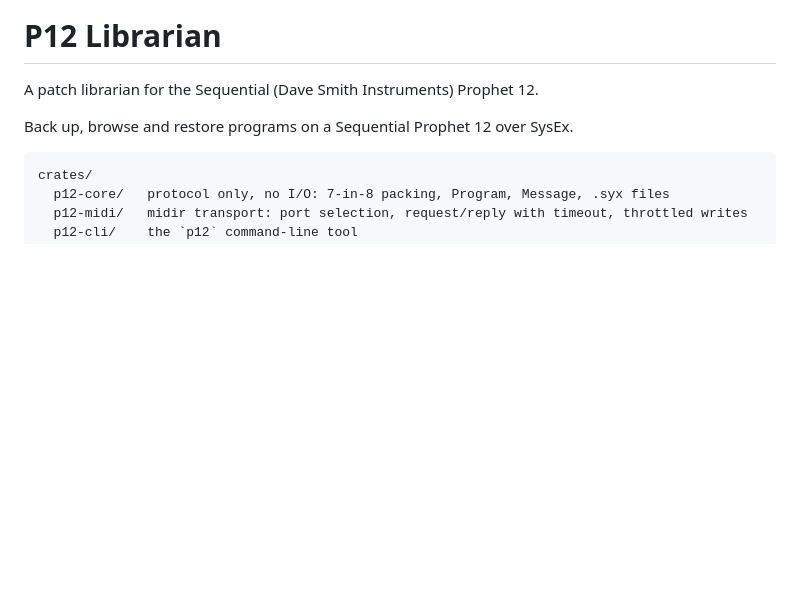
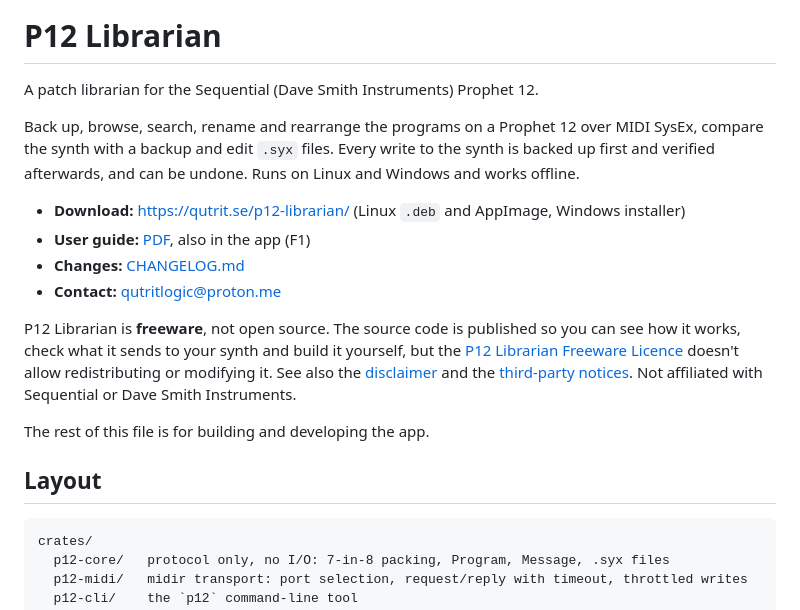
Before and after one commit to QutritLogic/P12-Librarian, a Markdown page: README.md, the part around the change. GitHub-like rendering; blank space fills up the shorter version.

Commit message:
README: introduction for visitors to the public repository
Says what the app does, where to download it, where the guide and
changelog are, and that it is freeware, not open source: the source is
published to read and build, but the licence doesn't allow redistributing
or modifying it. The build notes follow under their own heading.

Co-Authored-By: Claude Opus 5.5 <noreply@anthropic.com>

````diff
--- a/README.md
+++ b/README.md
@@ -2,7 +2,24 @@
 
 A patch librarian for the Sequential (Dave Smith Instruments) Prophet 12.
 
-Back up, browse and restore programs on a Sequential Prophet 12 over SysEx.
+Back up, browse, search, rename and rearrange the programs on a Prophet 12 over MIDI SysEx, compare
+the synth with a backup and edit `.syx` files. Every write to the synth is backed up first and
+verified afterwards, and can be undone. Runs on Linux and Windows and works offline.
+
+- **Download:** <https://qutrit.se/p12-librarian/> (Linux `.deb` and AppImage, Windows installer)
+- **User guide:** [PDF](app/src-tauri/resources/user-guide.pdf), also in the app (F1)
+- **Changes:** [CHANGELOG.md](CHANGELOG.md)
+- **Contact:** qutritlogic@proton.me
+
+P12 Librarian is **freeware**, not open source. The source code is published so you can see how it
+works, check what it sends to your synth and build it yourself, but the
+[P12 Librarian Freeware Licence](LICENSE) doesn't allow redistributing or modifying it. See also
+the [disclaimer](DISCLAIMER.md) and the [third-party notices](THIRD-PARTY-NOTICES.md). Not
+affiliated with Sequential or Dave Smith Instruments.
+
+The rest of this file is for building and developing the app.
+
+## Layout
 
 ```
 crates/
````
